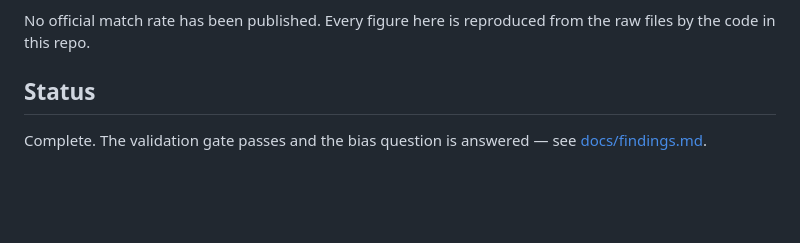
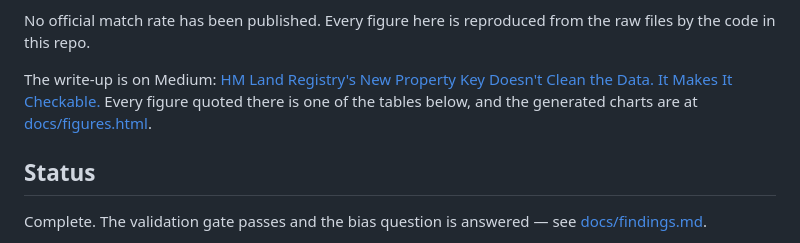
Before and after one commit to YusufIsmailayo/hmlr-price-paid-uprn-pipeline, a Markdown page: README.md, the part around the change. GitHub-like rendering; blank space fills up the shorter version.

Commit message:
Link the published write-up from the README
The relationship only ran one way — the article linked here, nothing here
linked back. Anyone arriving from GitHub search had no route to the analysis
the repo exists to support. Also links the generated figures page, now that
Pages is serving it.

```diff
--- a/README.md
+++ b/README.md
@@ -13,6 +13,11 @@ size of the bias.
 
 No official match rate has been published. Every figure here is reproduced
 from the raw files by the code in this repo.
+
+The write-up is on Medium: [HM Land Registry's New Property Key Doesn't Clean
+the Data. It Makes It Checkable.](https://medium.com/@yusufismail_91982/hm-land-registrys-new-property-key-doesn-t-clean-the-data-it-makes-it-checkable-f6abd90086cd)
+Every figure quoted there is one of the tables below, and the generated charts
+are at [docs/figures.html](https://yusufismailayo.github.io/hmlr-price-paid-uprn-pipeline/figures.html).
 
 ## Status
 
```
